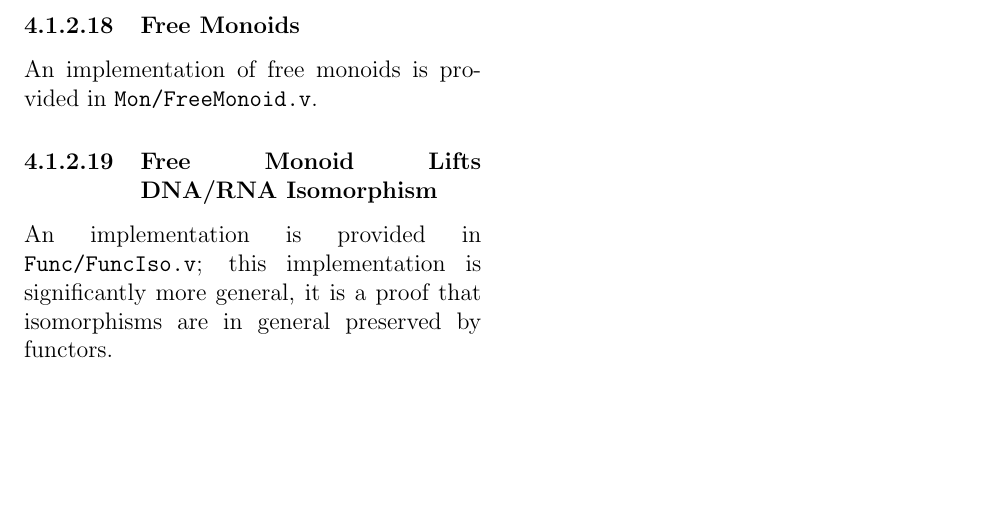
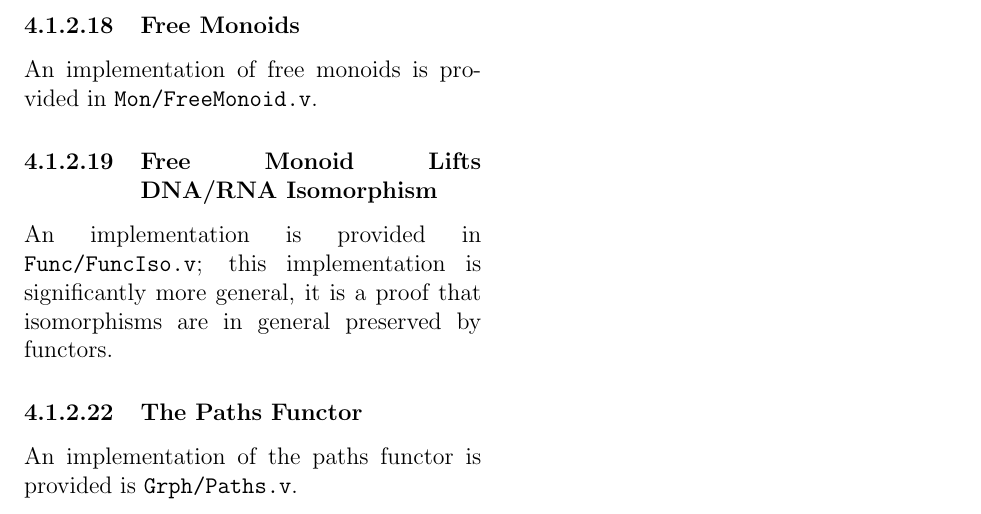
Before and after one commit to kavigupta/ct4s-examples, a LaTeX thesis (ct4s-companion-notes.tex): part of page 8 of 8, cut so that both start at the same text, the shorter picture padded with empty space. Compiled offline with pdfLaTeX.

Commit message:
Added section on paths functor

```diff
--- a/ct4s-companion-notes.tex
+++ b/ct4s-companion-notes.tex
@@ -282,4 +282,10 @@ An implementation is provided in \texttt{Func/FuncIso.v}; this implementation is
 significantly more general, it is a proof that isomorphisms are in general preserved
 by functors.
 
+\stepcounter{subsubsection}\stepcounter{subsubsection}
+
+\subsubsection{The Paths Functor}
+
+An implementation of the paths functor is provided is \texttt{Grph/Paths.v}.
+
 \end{document}
```
Also changed, not shown: makefile, 1 other file.
